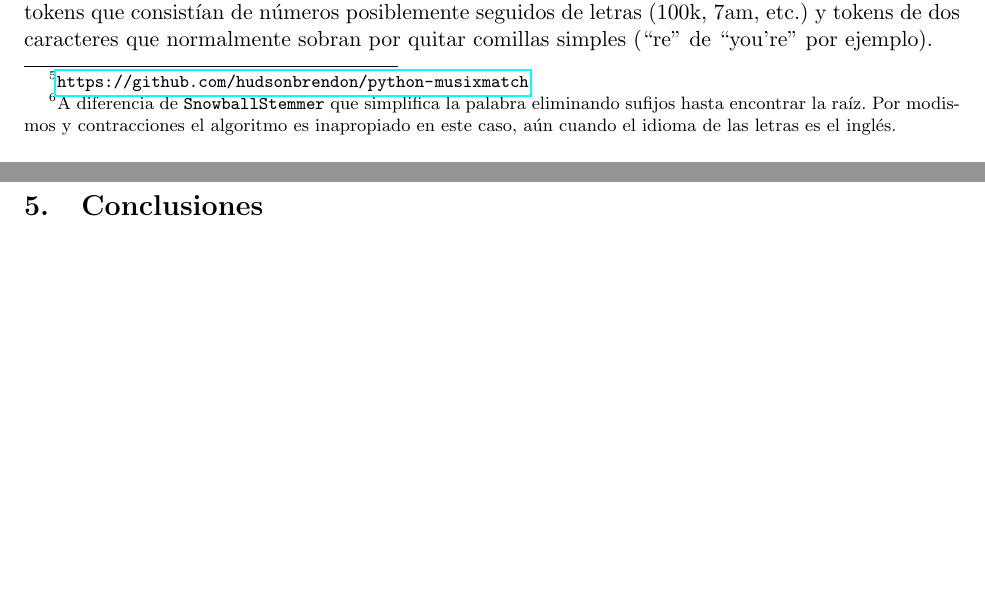
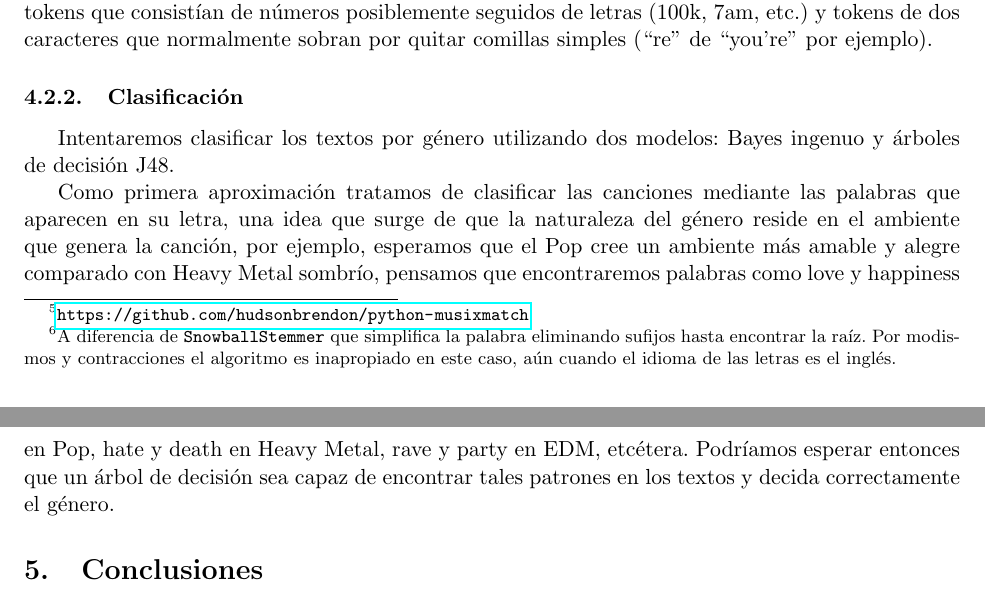
Before and after one commit to Gilberto-Lopez/Clasificacion-Musica, a LaTeX document (Proyecto01.tex): two parts of pages 4 and 5 of 5, joined at a grey line, cut so that both start at the same text, the shorter picture padded with empty space. Compiled offline with pdfLaTeX.

Commit message:
Descripción de la clasificación.

```diff
--- a/Proyecto01.tex
+++ b/Proyecto01.tex
@@ -231,6 +231,20 @@ se eliminaron manualmente tokens que consistían de números posiblemente seguid
 (100k, 7am, etc.) y tokens de dos caracteres que normalmente sobran por quitar
 comillas simples (``re'' de ``you're'' por ejemplo).
 
+\subsubsection{Clasificación}
+
+Intentaremos clasificar los textos por género utilizando dos modelos: Bayes ingenuo
+y árboles de decisión J48.
+
+Como primera aproximación tratamos de clasificar las canciones mediante las
+palabras que aparecen en su letra, una idea que surge de que la
+naturaleza del género reside en el ambiente que genera la canción, por ejemplo,
+esperamos que el Pop cree un ambiente más amable y alegre comparado con Heavy
+Metal sombrío, pensamos que encontraremos palabras como love y happiness en Pop,
+hate y death en Heavy Metal, rave y party en EDM, etcétera. Podríamos esperar
+entonces que un árbol de decisión sea capaz de encontrar tales patrones en los
+textos y decida correctamente el género.
+
 \section{Conclusiones}
 
 \begin{appendices}
```
